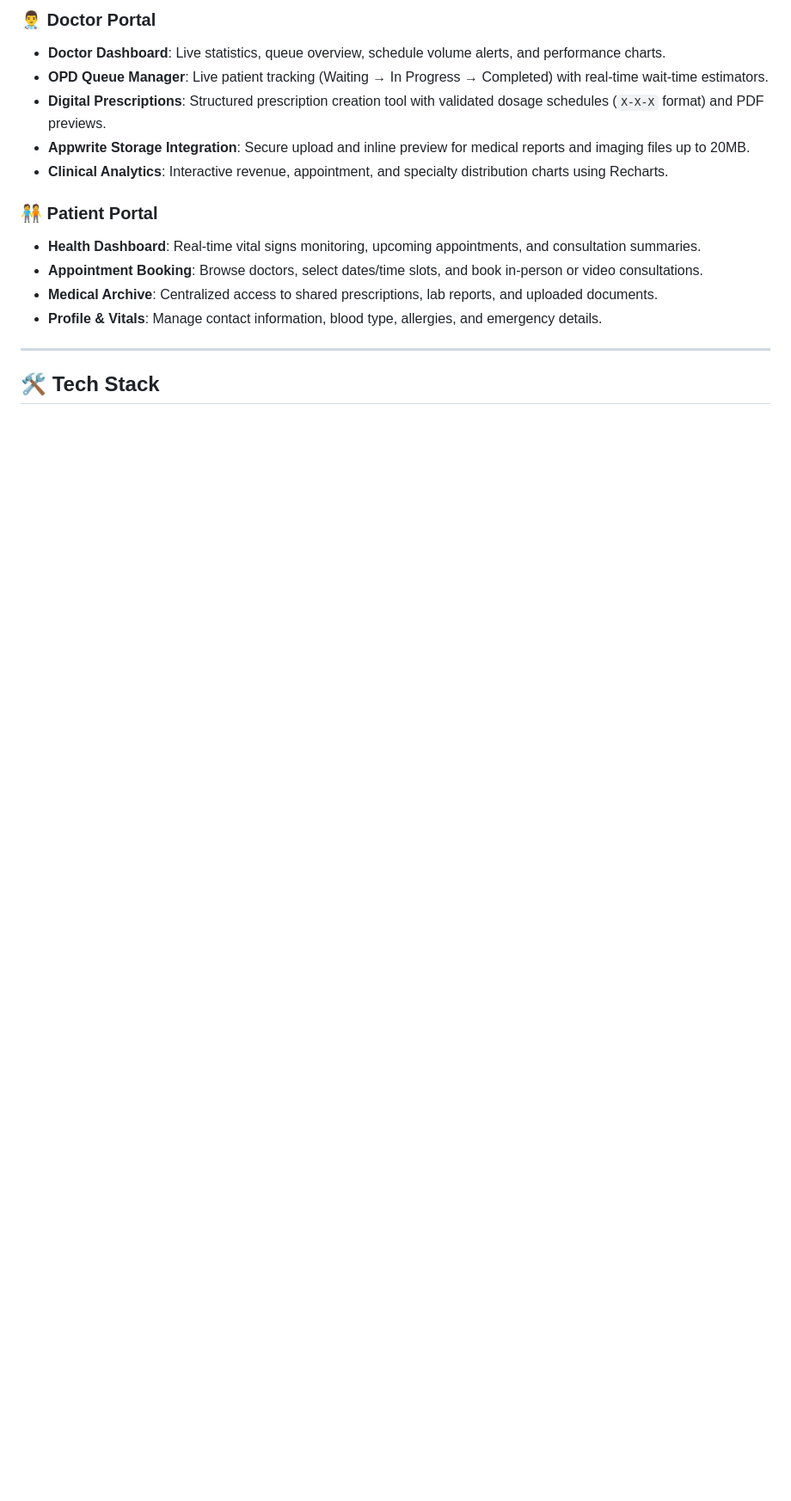
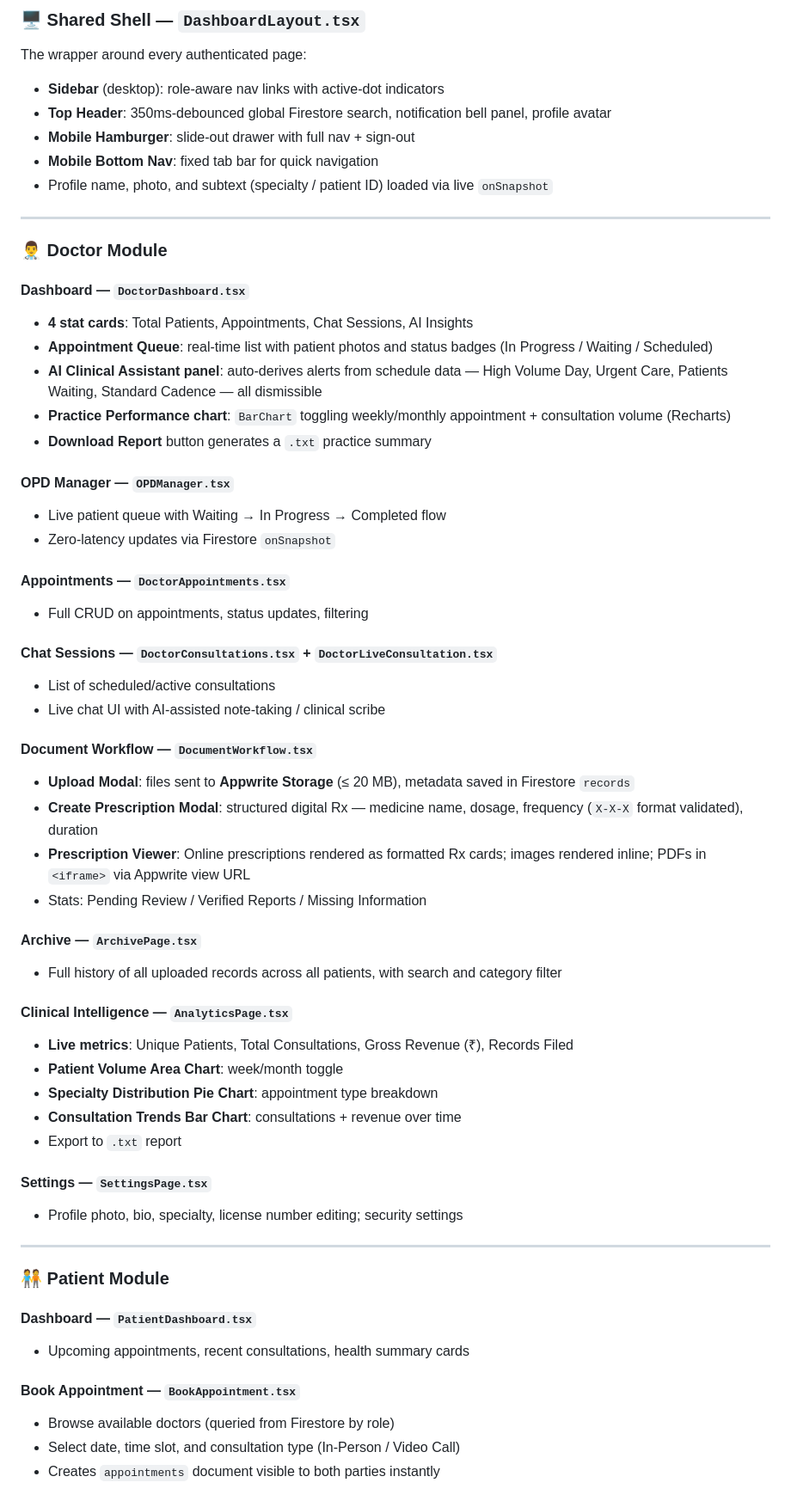
Before and after one commit to saksham-dev07/Docpilot, a Markdown page: README.md, the part around one of its changes. Shown at 86% size. GitHub-like rendering; blank space fills up the shorter version.

```diff
--- a/README.md
+++ b/README.md
@@ -92,17 +91,62 @@ docpilot/
 
-### 👨‍⚕️ Doctor Portal
-- **Doctor Dashboard**: Live statistics, queue overview, schedule volume alerts, and performance charts.
-- **OPD Queue Manager**: Live patient tracking (Waiting → In Progress → Completed) with real-time wait-time estimators.
-- **Digital Prescriptions**: Structured prescription creation tool with validated dosage schedules (`X-X-X` format) and PDF previews.
-- **Appwrite Storage Integration**: Secure upload and inline preview for medical reports and imaging files up to 20MB.
-- **Clinical Analytics**: Interactive revenue, appointment, and specialty distribution charts using Recharts.
-
-### 🧑‍🤝‍🧑 Patient Portal
-- **Health Dashboard**: Real-time vital signs monitoring, upcoming appointments, and consultation summaries.
-- **Appointment Booking**: Browse doctors, select dates/time slots, and book in-person or video consultations.
-- **Medical Archive**: Centralized access to shared prescriptions, lab reports, and uploaded documents.
-- **Profile & Vitals**: Manage contact information, blood type, allergies, and emergency details.
+### 🖥️ Shared Shell — `DashboardLayout.tsx`
+The wrapper around every authenticated page:
+- **Sidebar** (desktop): role-aware nav links with active-dot indicators
+- **Top Header**: 350ms-debounced global Firestore search, notification bell panel, profile avatar
+- **Mobile Hamburger**: slide-out drawer with full nav + sign-out
+- **Mobile Bottom Nav**: fixed tab bar for quick navigation
+- Profile name, photo, and subtext (specialty / patient ID) loaded via live `onSnapshot`
 
 ---
 
-## 🛠️ Tech Stack
+### 👨‍⚕️ Doctor Module
+
+#### Dashboard — `DoctorDashboard.tsx`
+- **4 stat cards**: Total Patients, Appointments, Chat Sessions, AI Insights
+- **Appointment Queue**: real-time list with patient photos and status badges (In Progress / Waiting / Scheduled)
+- **AI Clinical Assistant panel**: auto-derives alerts from schedule data — High Volume Day, Urgent Care, Patients Waiting, Standard Cadence — all dismissible
+- **Practice Performance chart**: `BarChart` toggling weekly/monthly appointment + consultation volume (Recharts)
+- **Download Report** button generates a `.txt` practice summary
+
+#### OPD Manager — `OPDManager.tsx`
+- Live patient queue with Waiting → In Progress → Completed flow
+- Zero-latency updates via Firestore `onSnapshot`
+
+#### Appointments — `DoctorAppointments.tsx`
+- Full CRUD on appointments, status updates, filtering
+
+#### Chat Sessions — `DoctorConsultations.tsx` + `DoctorLiveConsultation.tsx`
+- List of scheduled/active consultations
+- Live chat UI with AI-assisted note-taking / clinical scribe
+
+#### Document Workflow — `DocumentWorkflow.tsx`
+- **Upload Modal**: files sent to **Appwrite Storage** (≤ 20 MB), metadata saved in Firestore `records`
+- **Create Prescription Modal**: structured digital Rx — medicine name, dosage, frequency (`X-X-X` format validated), duration
+- **Prescription Viewer**: Online prescriptions rendered as formatted Rx cards; images rendered inline; PDFs in `<iframe>` via Appwrite view URL
+- Stats: Pending Review / Verified Reports / Missing Information
+
+#### Archive — `ArchivePage.tsx`
+- Full history of all uploaded records across all patients, with search and category filter
+
+#### Clinical Intelligence — `AnalyticsPage.tsx`
+- **Live metrics**: Unique Patients, Total Consultations, Gross Revenue (₹), Records Filed
+- **Patient Volume Area Chart**: week/month toggle
+- **Specialty Distribution Pie Chart**: appointment type breakdown
+- **Consultation Trends Bar Chart**: consultations + revenue over time
+- Export to `.txt` report
+
+#### Settings — `SettingsPage.tsx`
+- Profile photo, bio, specialty, license number editing; security settings
+
+---
+
+### 🧑‍🤝‍🧑 Patient Module
+
+#### Dashboard — `PatientDashboard.tsx`
+- Upcoming appointments, recent consultations, health summary cards
+
+#### Book Appointment — `BookAppointment.tsx`
+- Browse available doctors (queried from Firestore by role)
+- Select date, time slot, and consultation type (In-Person / Video Call)
+- Creates `appointments` document visible to both parties instantly
+
```
Also changed, not shown: other parts of README.md (+123 -74 lines).
